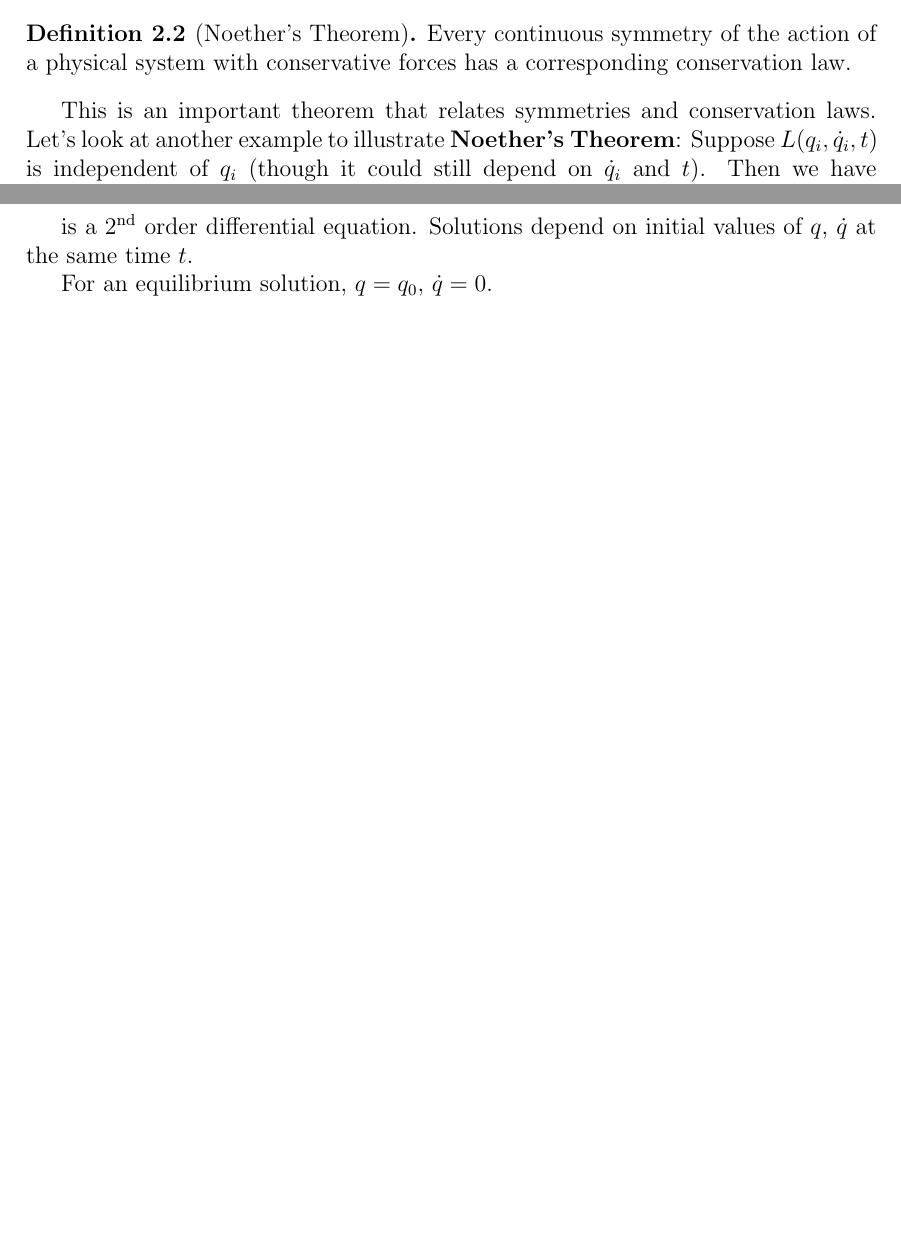
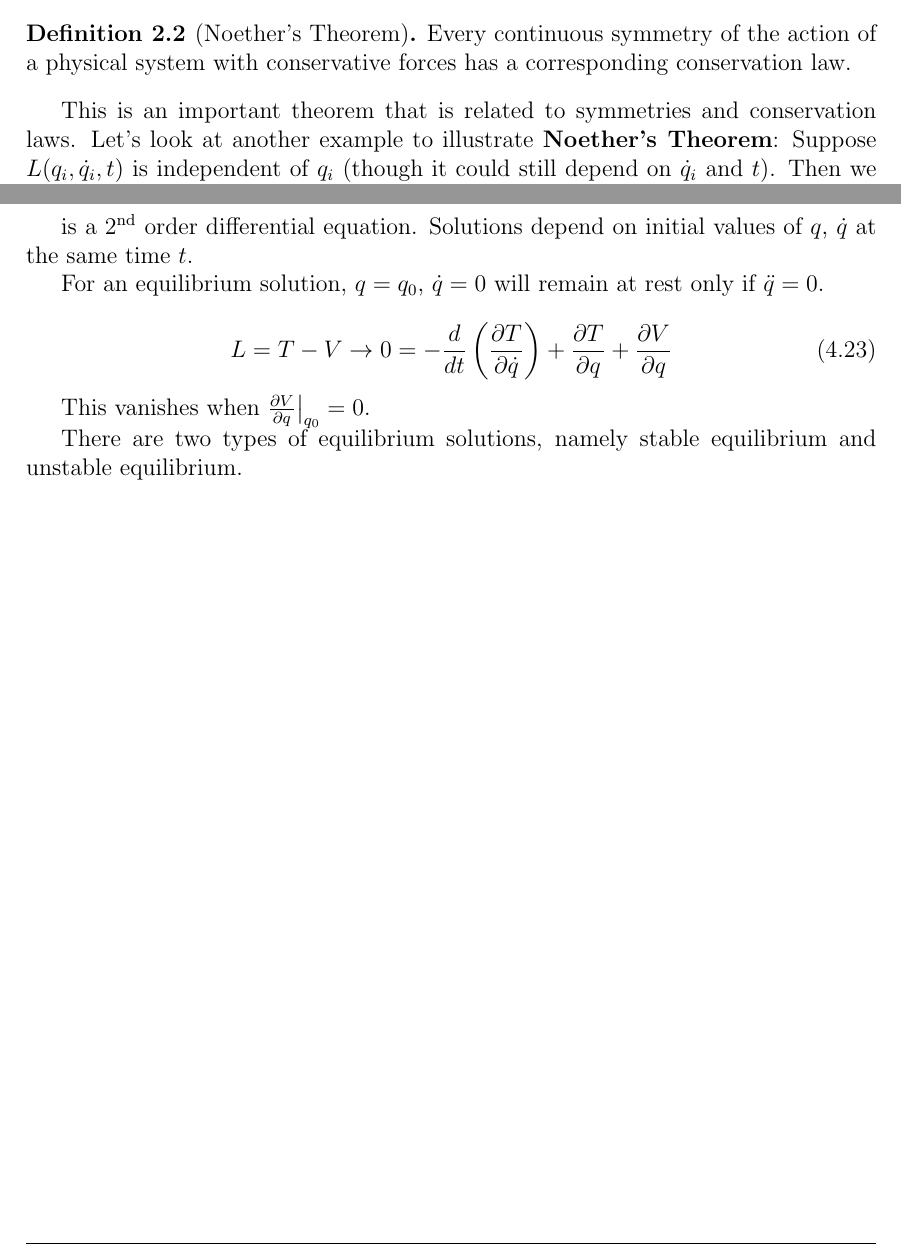
Before and after one commit to kekeandzeyu/Classical-Mechanics, a LaTeX document (main.tex, which reads lecture2.tex, lecture4.tex): two parts of pages 11 and 18 of 18, joined at a grey line, cut so that both start at the same text, the shorter picture padded with empty space. Compiled offline with pdfLaTeX.

Commit message:
update notes in lecture 4

```diff
--- a/lecture2.tex
+++ b/lecture2.tex
@@ -231,13 +233,10 @@ From the above analysis, we can draw the following conclusions:
 Thus, energy conservation is associated with time-translation symmetry.
 
 \begin{definition}[Noether's Theorem]
- Every continuous symmetry of the action of a physical system with conservative forces has a corresponding conservation law.
+    Every continuous symmetry of the action of a physical system with conservative forces has a corresponding conservation law.
 \end{definition}
 
-This is an important theorem that relates symmetries and conservation laws.
-Let's look at another example to illustrate \textbf{Noether's Theorem}: Suppose
-$L(q_i, \dot{q}_i, t)$ is independent of $q_i$ (though it could still depend on
-$\dot{q}_i$ and $t$). Then we have $L = L(\dot{q}_i, t)$, and
+This is an important theorem that is related to symmetries and conservation laws. Let's look at another example to illustrate \textbf{Noether's Theorem}: Suppose $L(q_i, \dot{q}_i, t)$ is independent of $q_i$ (though it could still depend on $\dot{q}_i$ and $t$). Then we have $L = L(\dot{q}_i, t)$, and
 
 \begin{equation}
     \frac{\partial L}{\partial q_i} = 0
--- a/lecture4.tex
+++ b/lecture4.tex
@@ -121,4 +121,12 @@ The equation of motion:
 
 is a $2^\text{nd}$ order differential equation. Solutions depend on initial values of $q$, $\dot{q}$ at the same time $t$.
 
-For an equilibrium solution, $q = q_0$, $\dot{q} = 0$.
+For an equilibrium solution, $q = q_0$, $\dot{q} = 0$ will remain at rest only if $\ddot{q} = 0$.
+
+\begin{equation}
+    L = T - V \rightarrow 0 = - \frac{d}{dt} \left(\frac{\partial T}{\partial \dot{q}}\right) + \frac{\partial T}{\partial q} + \frac{\partial V}{\partial q}
+\end{equation}
+
+This vanishes when $\frac{\partial V}{\partial q} \big |_{q_0} = 0$.
+
+There are two types of equilibrium solutions, namely stable equilibrium and unstable equilibrium.
```
Also changed, not shown: main.pdf, lecture2.tex (4 more changed lines), lecture4.tex (2 more changed lines), 4 other files.
